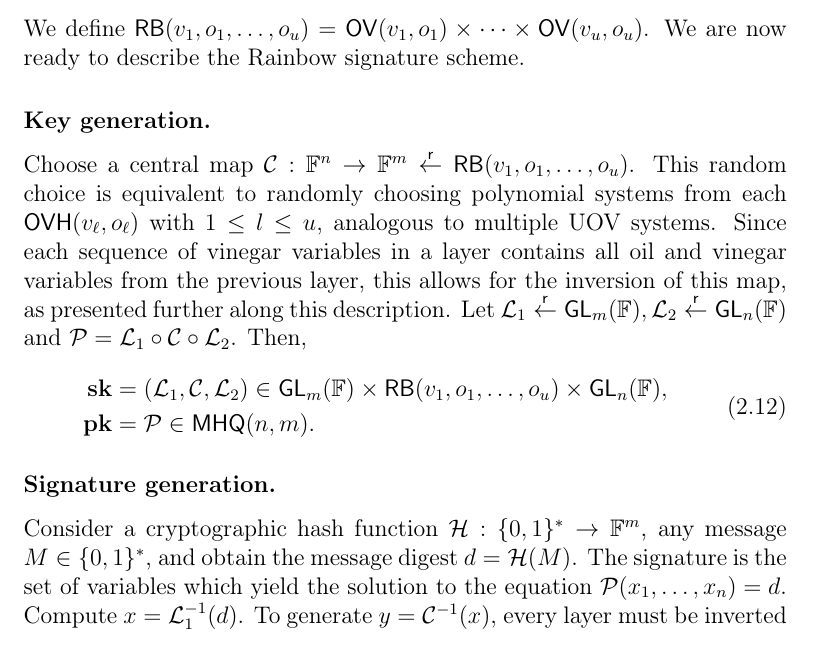
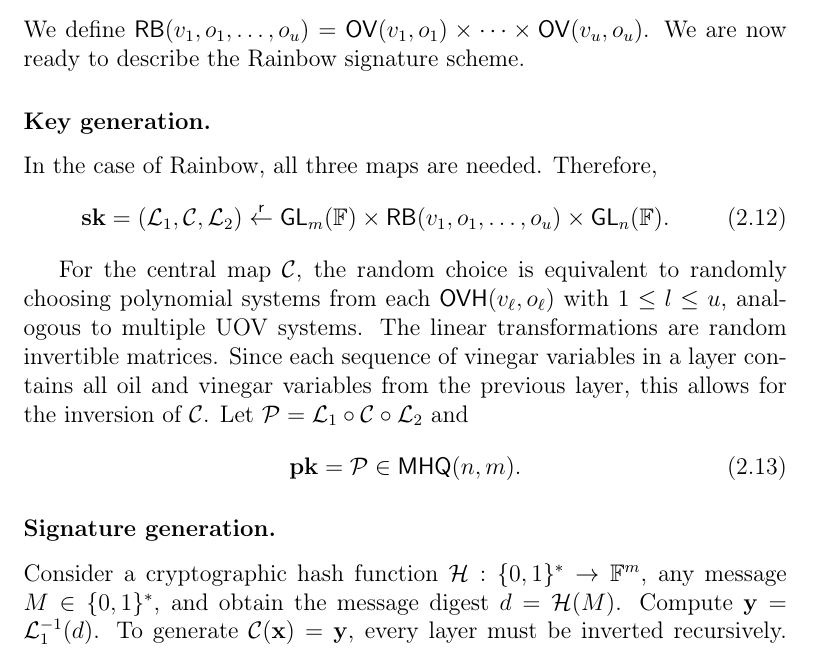
Before and after one commit to zambonin/msc, a LaTeX thesis (main.tex): part of page 24 of 51, cut so that both start at the same text. Compiled offline with pdfLaTeX.

Commit message:
overleaf_to_git: update main.tex from r8189 to r8216

```diff
--- a/main.tex
+++ b/main.tex
@@ -559,21 +559,21 @@ We define $\mathsf{RB}(v_{1}, o_{1}, \dots, o_{u}) = \mathsf{OV}(v_{1}, o_{1}) \
 
 \subsubsection{Key generation.}
 
-Choose a central map $\mathcal{C} : \mathbb{F}^{n} \to \mathbb{F}^{m} \random \mathsf{RB}(v_{1}, o_{1}, \dots, o_{u})$. This random choice is equivalent to randomly choosing polynomial systems from each $\mathsf{OVH}(v_{\ell}, o_{\ell})$ with $1 \leq l \leq u$, analogous to multiple UOV systems. Since each sequence of vinegar variables in a layer contains all oil and vinegar variables from the previous layer, this allows for the inversion of this map, as presented further along this description. Let $\mathcal{L}_{1} \random \mathsf{GL}_{m}(\mathbb{F}), \mathcal{L}_{2} \random \mathsf{GL}_{n}(\mathbb{F})$ and $\mathcal{P} = \mathcal{L}_{1} \circ \mathcal{C} \circ \mathcal{L}_{2}$. Then,
+In the case of Rainbow, all three maps are needed. Therefore,
 \begin{align}
-  \begin{split}
-    \mathbf{sk} &= (\mathcal{L}_{1}, \mathcal{C}, \mathcal{L}_{2})
-      \in \mathsf{GL}_{m}(\mathbb{F}) \times \mathsf{RB}(v_{1}, o_{1}, \dots, o_{u}) \times \mathsf{GL}_{n}(\mathbb{F}), \\
-    \mathbf{pk} &= \mathcal{P} \in \mathsf{MHQ}(n, m).
-  \end{split}
+  \mathbf{sk} = (\mathcal{L}_{1}, \mathcal{C}, \mathcal{L}_{2})
+    \random \mathsf{GL}_{m}(\mathbb{F}) \times \mathsf{RB}(v_{1}, o_{1}, \dots, o_{u}) \times \mathsf{GL}_{n}(\mathbb{F}).
+\end{align}
+
+For the central map $\mathcal{C}$, the random choice is equivalent to randomly choosing polynomial systems from each $\mathsf{OVH}(v_{\ell}, o_{\ell})$ with $1 \leq l \leq u$, analogous to multiple UOV systems. The linear transformations are random invertible matrices. Since each sequence of vinegar variables in a layer contains all oil and vinegar variables from the previous layer, this allows for the inversion of $\mathcal{C}$. Let $\mathcal{P} = \mathcal{L}_{1} \circ \mathcal{C} \circ \mathcal{L}_{2}$ and
+\begin{align}
+  \mathbf{pk} &= \mathcal{P} \in \mathsf{MHQ}(n, m).
 \end{align}
 
 \subsubsection{Signature generation.}
 
-Consider a cryptographic hash function $\mathcal{H} : \{0, 1\}^{*} \to \mathbb{F}^{m}$, any message $M \in \{0, 1\}^{*}$, and obtain the message digest $d = \mathcal{H}(M)$. The signature is the set of variables
-which yield the solution to the equation
-$\mathcal{P}(x_{1}, \dots, x_{n}) = d$. Compute $x = \mathcal{L}_{1}^{-1}(d)$. To
-generate $y = \mathcal{C}^{-1}(x)$, every layer must be inverted recursively.
+Consider a cryptographic hash function $\mathcal{H} : \{0, 1\}^{*} \to \mathbb{F}^{m}$, any message $M \in \{0, 1\}^{*}$, and obtain the message digest $d = \mathcal{H}(M)$. Compute $\mathbf{y} = \mathcal{L}_{1}^{-1}(d)$. To
+generate $\mathcal{C}(\mathbf{x}) = \mathbf{y}$, every layer must be inverted recursively.
 Start by randomly choosing values for $x_{1}, \dots, x_{v_{1}}$ and inserting
 them into the first layer. This brings forth a system of $o_{1}$ linear
 equations in $x_{v_{1} + 1}, \dots, x_{v_{2}}$. It can be solved with an
```
Also changed, not shown: main.tex (2 more changed lines).
